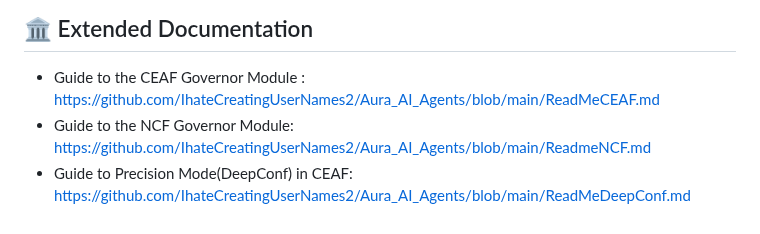
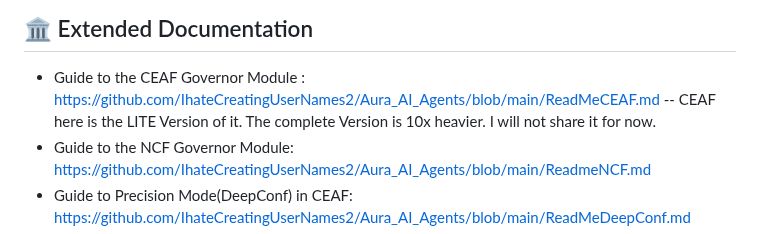
Before and after one commit to IhateCreatingUserNames2/Aura_AI_Agents, a Markdown page: Readme.md, the part around the change. Drawn GitHub-style.

```diff
--- a/Readme.md
+++ b/Readme.md
@@ -55,6 +55,7 @@ The framework is built around two distinct and powerful agent architectures: **N
 ## 🏛️ Extended Documentation
 
 - Guide to the CEAF Governor Module : https://github.com/IhateCreatingUserNames2/Aura_AI_Agents/blob/main/ReadMeCEAF.md
+   -- CEAF here is the LITE Version of it. The complete Version is 10x heavier. I will not share it for now.
 - Guide to the NCF Governor Module: https://github.com/IhateCreatingUserNames2/Aura_AI_Agents/blob/main/ReadmeNCF.md
 - Guide to Precision Mode(DeepConf) in CEAF: https://github.com/IhateCreatingUserNames2/Aura_AI_Agents/blob/main/ReadMeDeepConf.md
 - Guide to the FrontEnd : https://github.com/IhateCreatingUserNames2/Aura_AI_Agents/blob/main/ReadmeIndexFrontEnd.md
```
